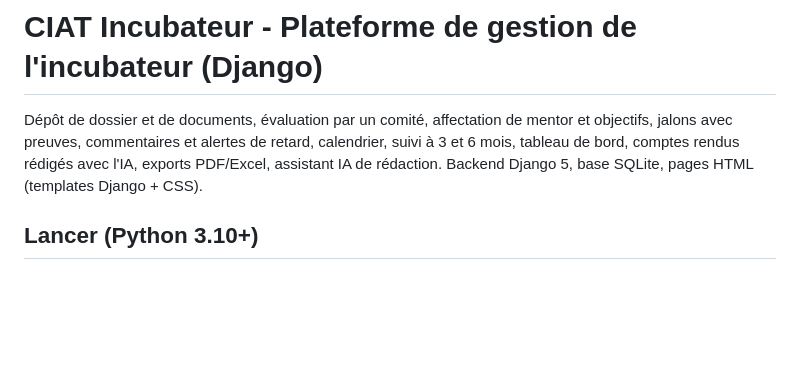
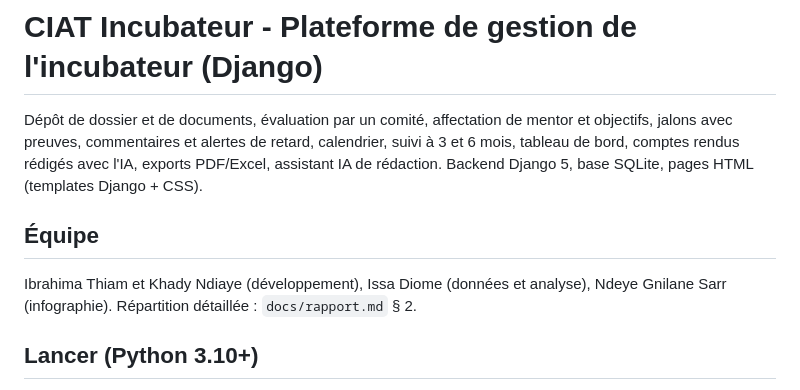
Before and after one commit to ndkhady49-cpu/ciat-incubateur, a Markdown page: LISEZ-MOI.md, the part around the change. GitHub-like rendering; blank space fills up the shorter version.

```diff
--- a/LISEZ-MOI.md
+++ b/LISEZ-MOI.md
@@ -3,6 +3,10 @@
 Dépôt de dossier et de documents, évaluation par un comité, affectation de mentor et objectifs, jalons avec preuves,
 commentaires et alertes de retard, calendrier, suivi à 3 et 6 mois, tableau de bord, comptes rendus rédigés avec l'IA,
 exports PDF/Excel, assistant IA de rédaction. Backend Django 5, base SQLite, pages HTML (templates Django + CSS).
+
+## Équipe
+Ibrahima Thiam et Khady Ndiaye (développement), Issa Diome (données et analyse), Ndeye Gnilane Sarr (infographie).
+Répartition détaillée : `docs/rapport.md` § 2.
 
 ## Lancer (Python 3.10+)
 - **Windows** : double-clic sur `lancer.bat`
```
Also changed, not shown: docs/rapport.md (+5 -4 lines).
